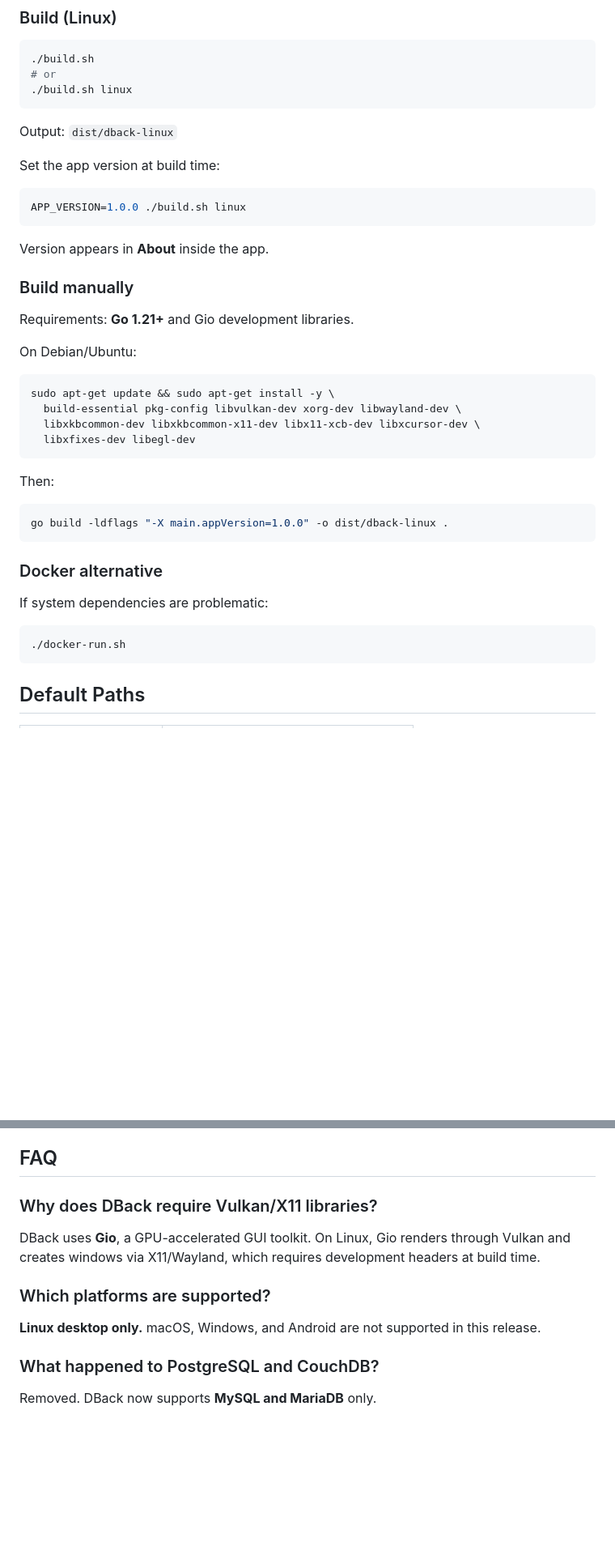
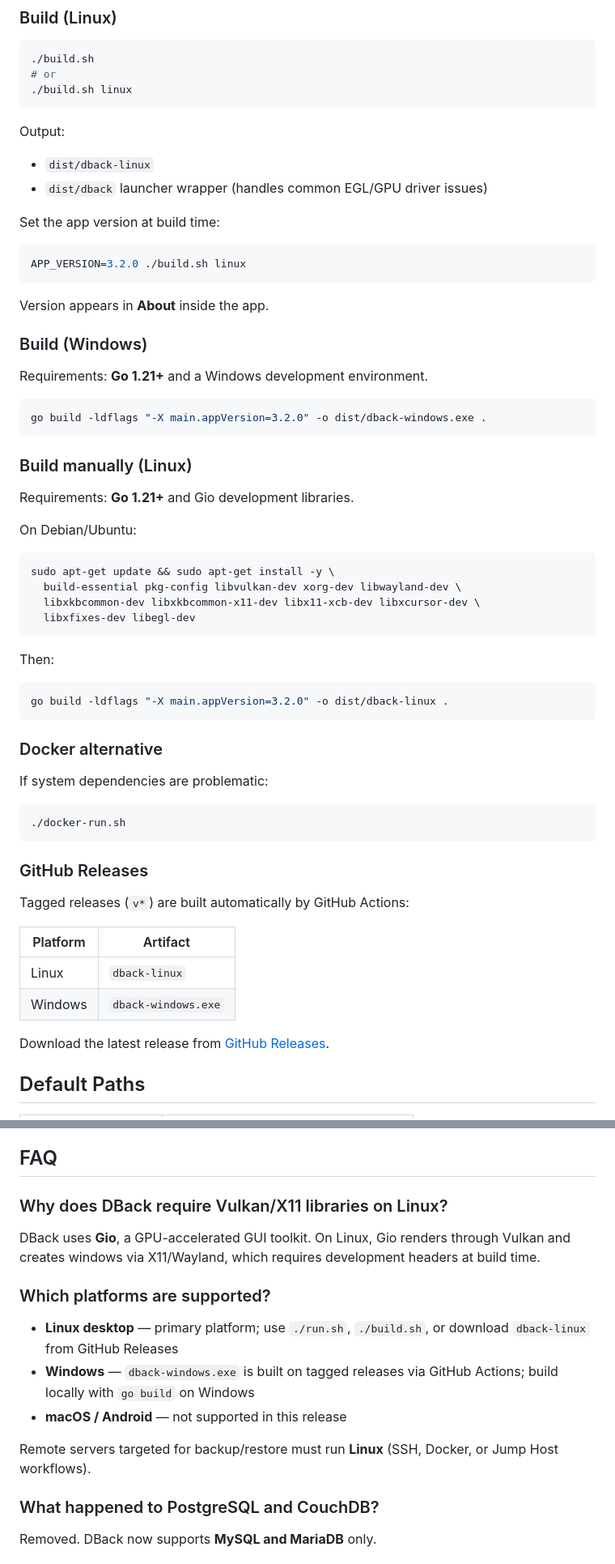
Before and after one commit to devlifeX/dback, a Markdown page: README.md, 2 parts joined by grey strips. Shown at 81% size. Drawn GitHub-style; blank space fills up the shorter version.

````diff
--- a/README.md
+++ b/README.md
@@ -106,17 +109,27 @@ DBACK_DEBUG=1 ./run.sh
 ./build.sh linux
 ```
 
-Output: `dist/dback-linux`
+Output:
+- `dist/dback-linux`
+- `dist/dback` launcher wrapper (handles common EGL/GPU driver issues)
 
 Set the app version at build time:
 
 ```bash
-APP_VERSION=1.0.0 ./build.sh linux
+APP_VERSION=3.2.0 ./build.sh linux
 ```
 
 Version appears in **About** inside the app.
 
-### Build manually
+### Build (Windows)
+
+Requirements: **Go 1.21+** and a Windows development environment.
+
+```powershell
+go build -ldflags "-X main.appVersion=3.2.0" -o dist/dback-windows.exe .
+```
+
+### Build manually (Linux)
 
 Requirements: **Go 1.21+** and Gio development libraries.
 
@@ -132,7 +145,7 @@ sudo apt-get update && sudo apt-get install -y \
 Then:
 
 ```bash
-go build -ldflags "-X main.appVersion=1.0.0" -o dist/dback-linux .
+go build -ldflags "-X main.appVersion=3.2.0" -o dist/dback-linux .
 ```
 
 ### Docker alternative
@@ -142,6 +155,17 @@ If system dependencies are problematic:
 ```bash
 ./docker-run.sh
 ```
+
+### GitHub Releases
+
+Tagged releases (`v*`) are built automatically by GitHub Actions:
+
+| Platform | Artifact |
+|----------|----------|
+| Linux | `dback-linux` |
+| Windows | `dback-windows.exe` |
+
+Download the latest release from [GitHub Releases](https://github.com/devlifeX/dback/releases).
 
 ## Default Paths
 
@@ -209,11 +234,15 @@ Created by **dariush vesal**.
 
 ## FAQ
 
-### Why does DBack require Vulkan/X11 libraries?
+### Why does DBack require Vulkan/X11 libraries on Linux?
 DBack uses **Gio**, a GPU-accelerated GUI toolkit. On Linux, Gio renders through Vulkan and creates windows via X11/Wayland, which requires development headers at build time.
 
 ### Which platforms are supported?
-**Linux desktop only.** macOS, Windows, and Android are not supported in this release.
+- **Linux desktop** — primary platform; use `./run.sh`, `./build.sh`, or download `dback-linux` from GitHub Releases
+- **Windows** — `dback-windows.exe` is built on tagged releases via GitHub Actions; build locally with `go build` on Windows
+- **macOS / Android** — not supported in this release
+
+Remote servers targeted for backup/restore must run **Linux** (SSH, Docker, or Jump Host workflows).
 
 ### What happened to PostgreSQL and CouchDB?
 Removed. DBack now supports **MySQL and MariaDB** only.
````
Also changed, not shown: other parts of README.md (+7 -3 lines).
